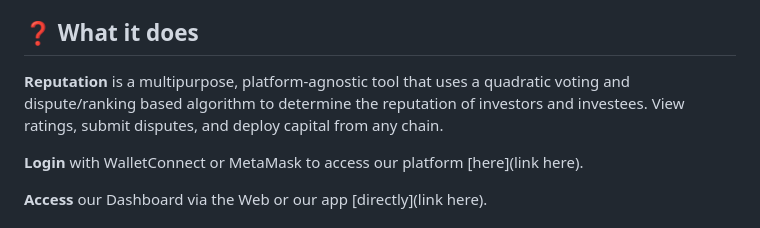
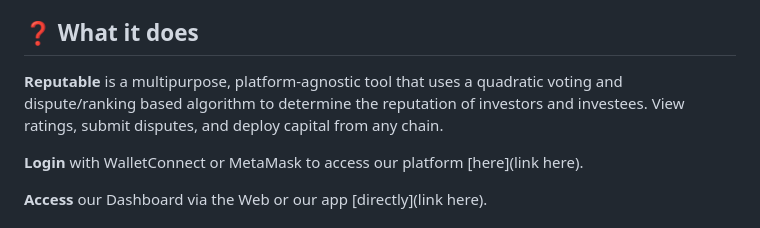
Before and after one commit to WilliamUW/ETHNYC, a Markdown page: README.md, the part around the change. Rendered like a GitHub page.

```diff
--- a/README.md
+++ b/README.md
@@ -14,7 +14,7 @@ Although fund management can be especially helpful when it comes to tracking cha
 
 ## ❓ What it does
 
-**Reputation** is a multipurpose, platform-agnostic tool that uses a quadratic voting and dispute/ranking based algorithm to determine the reputation of investors and investees. View ratings, submit disputes, and deploy capital from any chain.
+**Reputable** is a multipurpose, platform-agnostic tool that uses a quadratic voting and dispute/ranking based algorithm to determine the reputation of investors and investees. View ratings, submit disputes, and deploy capital from any chain.
 
 **Login** with WalletConnect or MetaMask to access our platform [here](link here).
 
```
